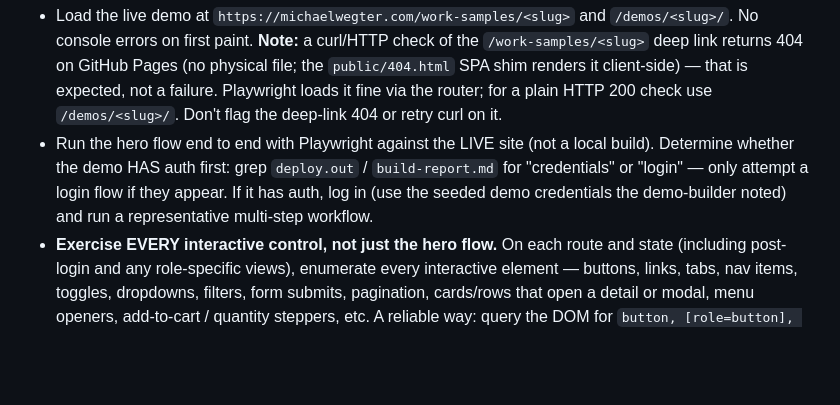
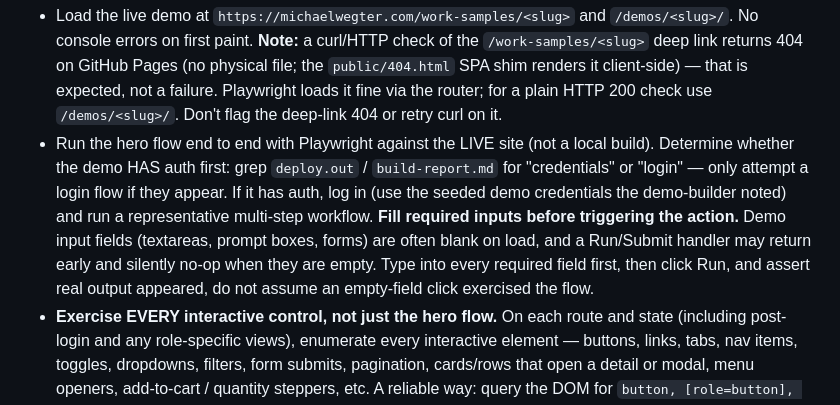
Before and after one commit to mwegter95/upwork-agentic-workflow, a Markdown page: .claude/agents/deploy-test.md, the part around the change. GitHub-like rendering; blank space fills up the shorter version.

Commit message:
prompt-optimizer: fix proposal-writer dash-gate filename glob + deploy-test blank-input note
Co-Authored-By: Claude Opus 4.8 <noreply@anthropic.com>

```diff
--- a/.claude/agents/deploy-test.md
+++ b/.claude/agents/deploy-test.md
@@ -25,6 +25,11 @@ plan/brief for what the demo is supposed to do.
   `build-report.md` for "credentials" or "login" — only attempt a login flow if
   they appear. If it has auth, log in (use the seeded demo credentials the
   demo-builder noted) and run a representative multi-step workflow.
+  **Fill required inputs before triggering the action.** Demo input fields
+  (textareas, prompt boxes, forms) are often blank on load, and a Run/Submit
+  handler may return early and silently no-op when they are empty. Type into every
+  required field first, then click Run, and assert real output appeared, do not
+  assume an empty-field click exercised the flow.
 - **Exercise EVERY interactive control, not just the hero flow.** On each route
   and state (including post-login and any role-specific views), enumerate every
   interactive element — buttons, links, tabs, nav items, toggles, dropdowns,
```
Also changed, not shown: .claude/agents/proposal-writer.md (+9 -6 lines).
